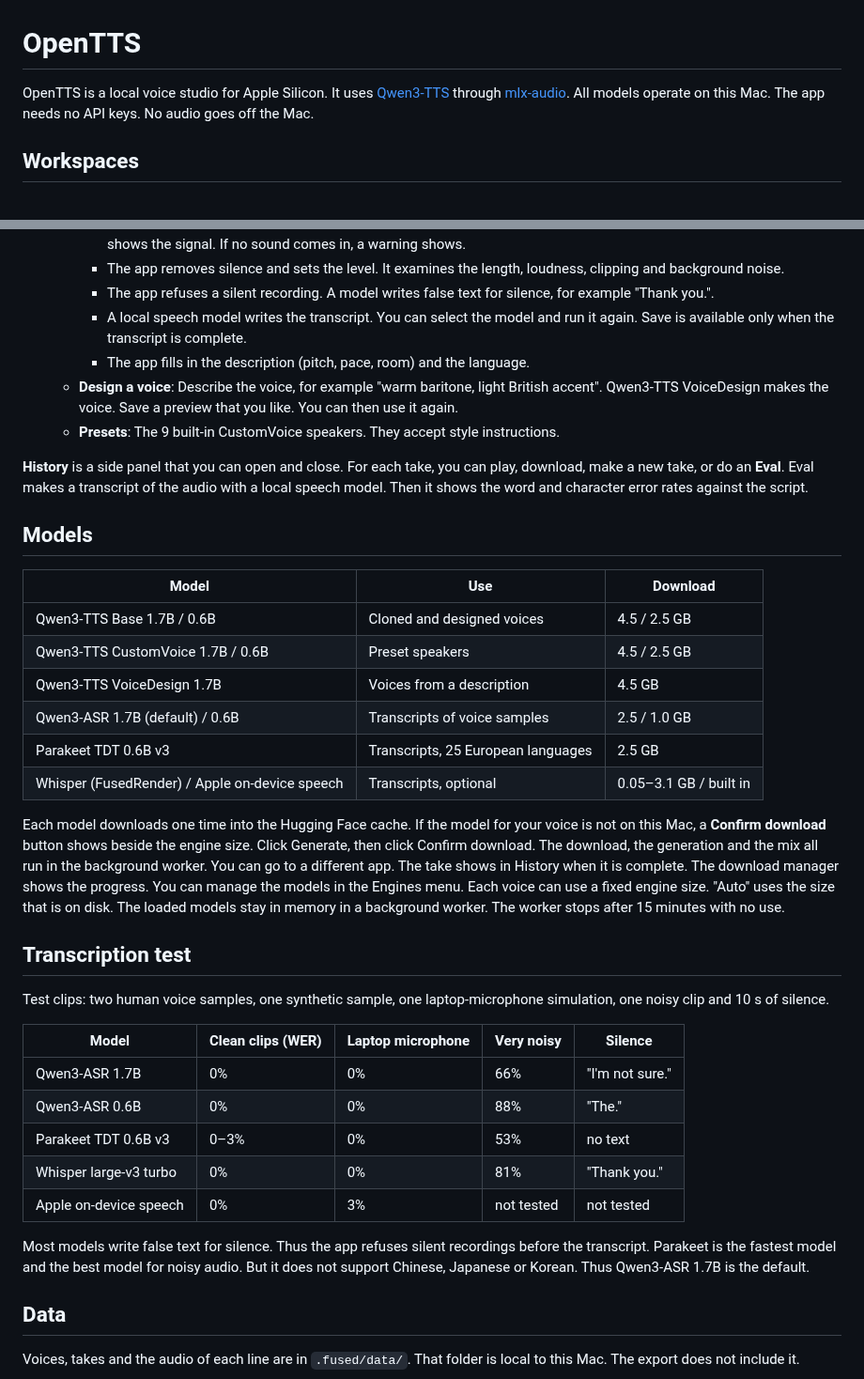
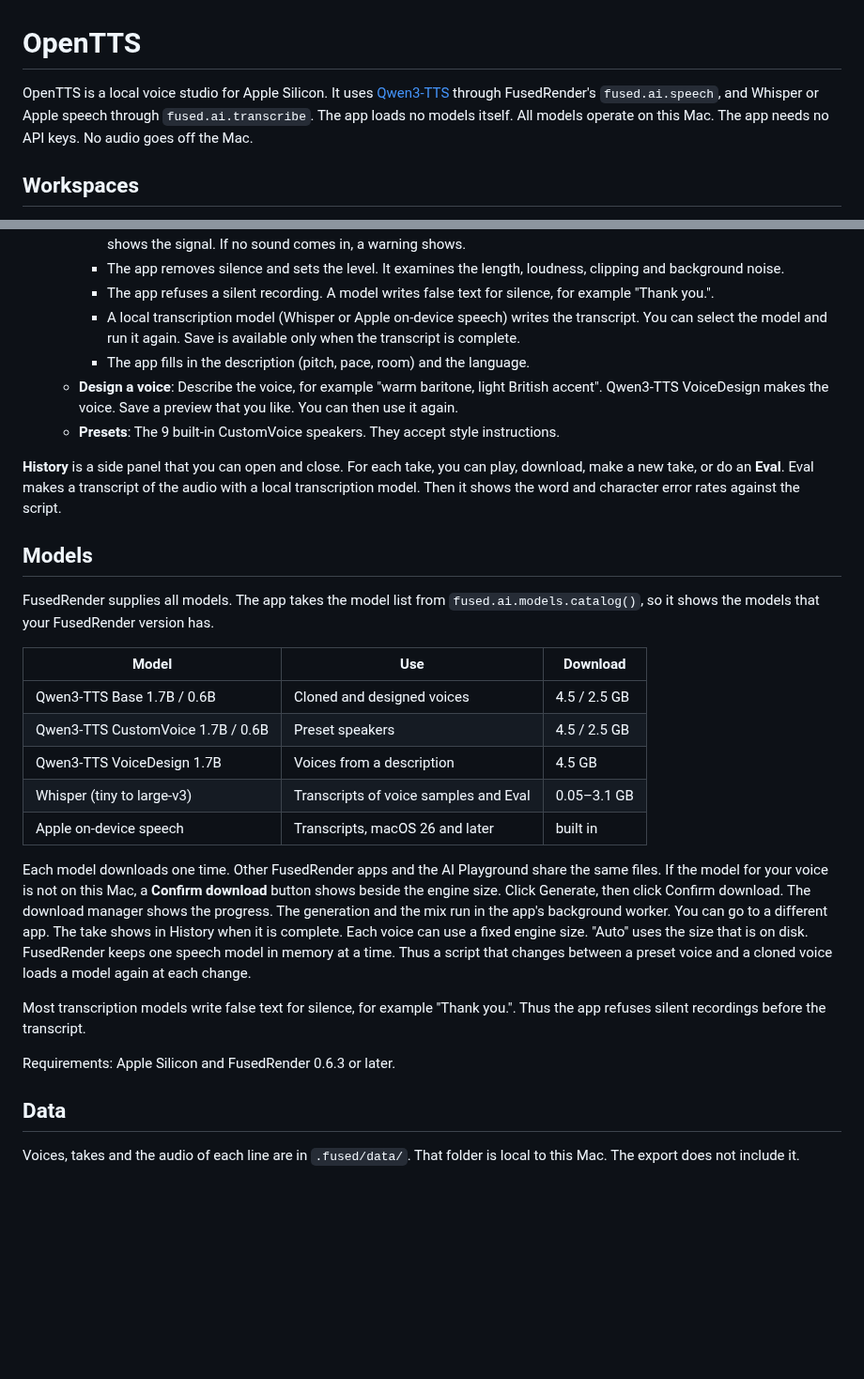
Before and after one commit to fusedio/fused-render-community-apps, a Markdown page: voiceover-studio/readme.md, 2 parts joined by grey strips. Shown at 94% size. Rendered like a GitHub page; blank space fills up the shorter version.

Commit message:
voiceover-studio: speak through fused.ai.speech and transcribe through fused.ai.transcribe, no app-owned MLX
Co-Authored-By: Claude Opus 5.5 <noreply@anthropic.com>

```diff
--- a/voiceover-studio/readme.md
+++ b/voiceover-studio/readme.md
@@ -1,6 +1,6 @@
 # OpenTTS
 
-OpenTTS is a local voice studio for Apple Silicon. It uses [Qwen3-TTS](https://huggingface.co/collections/Qwen/qwen3-tts) through [mlx-audio](https://github.com/Blaizzy/mlx-audio). All models operate on this Mac. The app needs no API keys. No audio goes off the Mac.
+OpenTTS is a local voice studio for Apple Silicon. It uses [Qwen3-TTS](https://huggingface.co/collections/Qwen/qwen3-tts) through FusedRender's `fused.ai.speech`, and Whisper or Apple speech through `fused.ai.transcribe`. The app loads no models itself. All models operate on this Mac. The app needs no API keys. No audio goes off the Mac.
 
 ## Workspaces
 
@@ -16,39 +16,30 @@ OpenTTS is a local voice studio for Apple Silicon. It uses [Qwen3-TTS](https://h
     - The app records through the browser microphone. Select the input device below the record button. The level meter shows the signal. If no sound comes in, a warning shows.
     - The app removes silence and sets the level. It examines the length, loudness, clipping and background noise.
     - The app refuses a silent recording. A model writes false text for silence, for example "Thank you.".
-    - A local speech model writes the transcript. You can select the model and run it again. Save is available only when the transcript is complete.
+    - A local transcription model (Whisper or Apple on-device speech) writes the transcript. You can select the model and run it again. Save is available only when the transcript is complete.
     - The app fills in the description (pitch, pace, room) and the language.
   - **Design a voice**: Describe the voice, for example "warm baritone, light British accent". Qwen3-TTS VoiceDesign makes the voice. Save a preview that you like. You can then use it again.
   - **Presets**: The 9 built-in CustomVoice speakers. They accept style instructions.
 
-**History** is a side panel that you can open and close. For each take, you can play, download, make a new take, or do an **Eval**. Eval makes a transcript of the audio with a local speech model. Then it shows the word and character error rates against the script.
+**History** is a side panel that you can open and close. For each take, you can play, download, make a new take, or do an **Eval**. Eval makes a transcript of the audio with a local transcription model. Then it shows the word and character error rates against the script.
 
 ## Models
+
+FusedRender supplies all models. The app takes the model list from `fused.ai.models.catalog()`, so it shows the models that your FusedRender version has.
 
 | Model | Use | Download |
 |---|---|---|
 | Qwen3-TTS Base 1.7B / 0.6B | Cloned and designed voices | 4.5 / 2.5 GB |
 | Qwen3-TTS CustomVoice 1.7B / 0.6B | Preset speakers | 4.5 / 2.5 GB |
 | Qwen3-TTS VoiceDesign 1.7B | Voices from a description | 4.5 GB |
-| Qwen3-ASR 1.7B (default) / 0.6B | Transcripts of voice samples | 2.5 / 1.0 GB |
-| Parakeet TDT 0.6B v3 | Transcripts, 25 European languages | 2.5 GB |
-| Whisper (FusedRender) / Apple on-device speech | Transcripts, optional | 0.05–3.1 GB / built in |
+| Whisper (tiny to large-v3) | Transcripts of voice samples and Eval | 0.05–3.1 GB |
+| Apple on-device speech | Transcripts, macOS 26 and later | built in |
 
-Each model downloads one time into the Hugging Face cache. If the model for your voice is not on this Mac, a **Confirm download** button shows beside the engine size. Click Generate, then click Confirm download. The download, the generation and the mix all run in the background worker. You can go to a different app. The take shows in History when it is complete. The download manager shows the progress. You can manage the models in the Engines menu. Each voice can use a fixed engine size. "Auto" uses the size that is on disk. The loaded models stay in memory in a background worker. The worker stops after 15 minutes with no use.
+Each model downloads one time. Other FusedRender apps and the AI Playground share the same files. If the model for your voice is not on this Mac, a **Confirm download** button shows beside the engine size. Click Generate, then click Confirm download. The download manager shows the progress. The generation and the mix run in the app's background worker. You can go to a different app. The take shows in History when it is complete. Each voice can use a fixed engine size. "Auto" uses the size that is on disk. FusedRender keeps one speech model in memory at a time. Thus a script that changes between a preset voice and a cloned voice loads a model again at each change.
 
-## Transcription test
+Most transcription models write false text for silence, for example "Thank you.". Thus the app refuses silent recordings before the transcript.
 
-Test clips: two human voice samples, one synthetic sample, one laptop-microphone simulation, one noisy clip and 10 s of silence.
-
-| Model | Clean clips (WER) | Laptop microphone | Very noisy | Silence |
-|---|---|---|---|---|
-| Qwen3-ASR 1.7B | 0% | 0% | 66% | "I'm not sure." |
-| Qwen3-ASR 0.6B | 0% | 0% | 88% | "The." |
-| Parakeet TDT 0.6B v3 | 0–3% | 0% | 53% | no text |
-| Whisper large-v3 turbo | 0% | 0% | 81% | "Thank you." |
-| Apple on-device speech | 0% | 3% | not tested | not tested |
-
-Most models write false text for silence. Thus the app refuses silent recordings before the transcript. Parakeet is the fastest model and the best model for noisy audio. But it does not support Chinese, Japanese or Korean. Thus Qwen3-ASR 1.7B is the default.
+Requirements: Apple Silicon and FusedRender 0.6.3 or later.
 
 ## Data
 
```
Also changed, not shown: voiceover-studio/preview.png, 6 other files.
